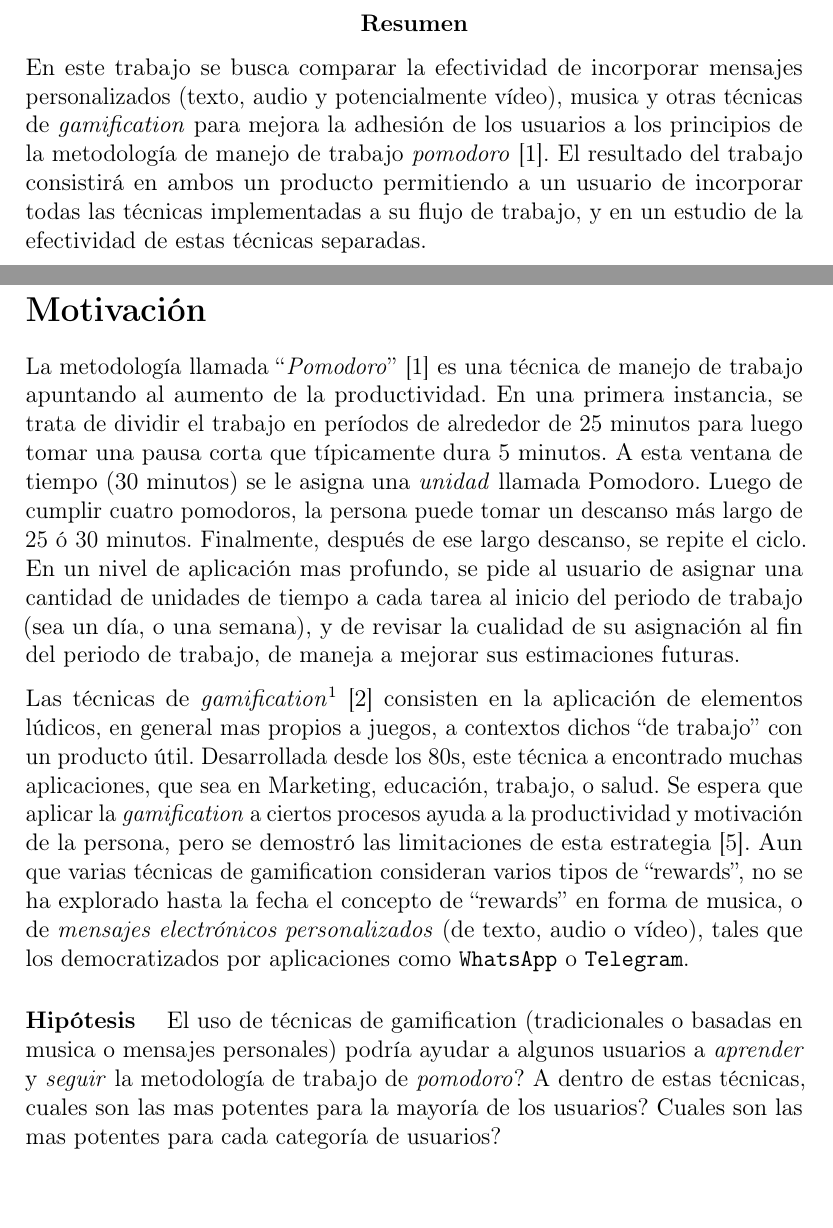
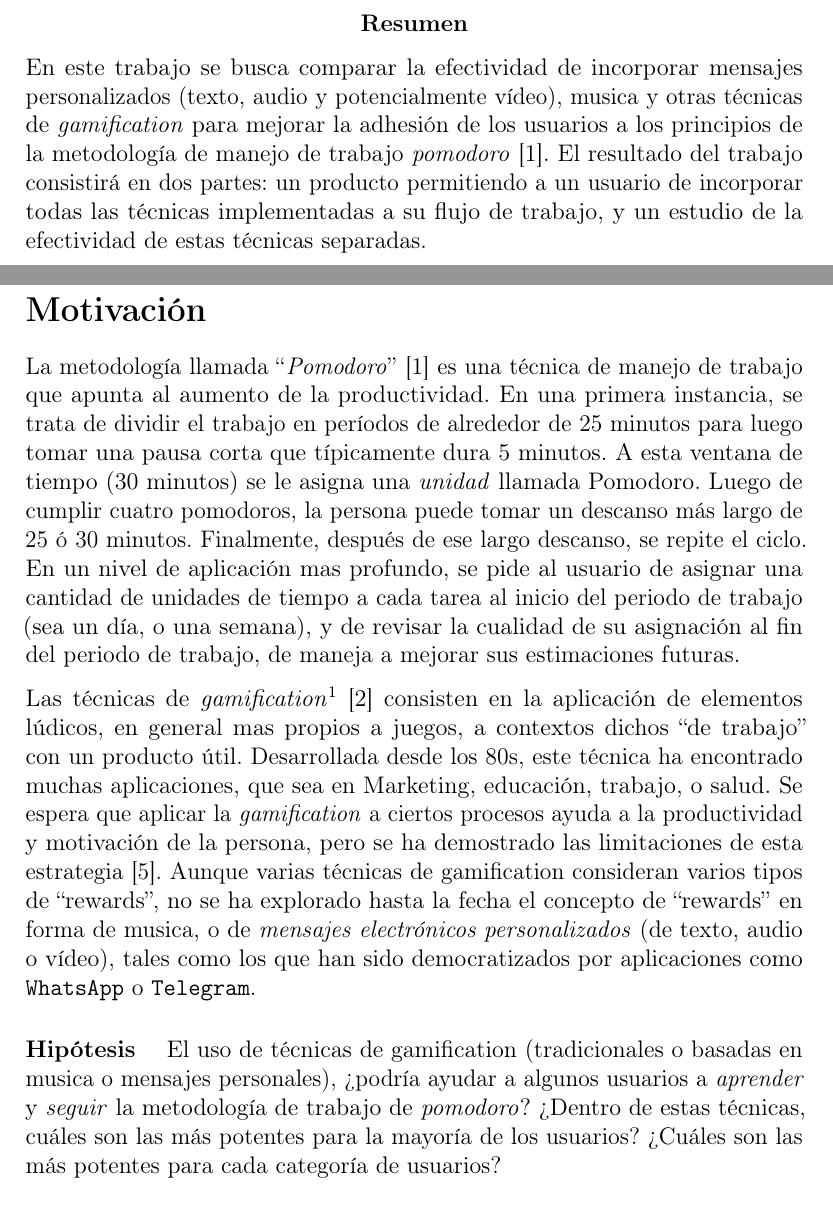
Before and after one commit to jyby/RadioJyBy, a LaTeX thesis (SubProjects/PersonalMessagesAsGamificationAnApplicationToPomodoro/EngineeringThesisProposal/propuesta.tex): two parts of pages 2 and 4 of 14, joined at a grey line, cut so that both start at the same text. Compiled offline with pdfLaTeX.

Commit message:
Corrections from Nicolas.

```diff
--- a/SubProjects/PersonalMessagesAsGamificationAnApplicationToPomodoro/EngineeringThesisProposal/propuesta.tex
+++ b/SubProjects/PersonalMessagesAsGamificationAnApplicationToPomodoro/EngineeringThesisProposal/propuesta.tex
@@ -94,7 +94,7 @@ Applicacion a la técnica  Pomodoro.}
 \maketitle
 
 \begin{abstract}
-En este trabajo se busca comparar la efectividad de incorporar mensajes personalizados (texto, audio y potencialmente vídeo), musica y otras técnicas de \emph{gamification} para mejora la adhesión de los usuarios a los principios de la metodología de manejo de trabajo \emph{pomodoro}~\cite{cirillo2009pomodoro}. El resultado del trabajo consistirá en ambos un producto permitiendo a un usuario de incorporar todas las técnicas implementadas a su flujo de trabajo, y en un estudio de la efectividad de estas técnicas separadas.
+En este trabajo se busca comparar la efectividad de incorporar mensajes personalizados (texto, audio y potencialmente vídeo), musica y otras técnicas de \emph{gamification} para mejorar la adhesión de los usuarios a los principios de la metodología de manejo de trabajo \emph{pomodoro}~\cite{cirillo2009pomodoro}. El resultado del trabajo consistirá en dos partes: un producto permitiendo a un usuario de incorporar todas las técnicas implementadas a su flujo de trabajo, y  un estudio de la efectividad de estas técnicas separadas.
 \end{abstract}
 
 \tableofcontents
@@ -103,20 +103,20 @@ En este trabajo se busca comparar la efectividad de incorporar mensajes personal
 \hypertarget{motivaciuxf3n}{%
 \section{Motivación}\label{motivaciuxf3n}}
 
-La metodología llamada ``\emph{Pomodoro}''~\cite{cirillo2009pomodoro} es una técnica de manejo de trabajo apuntando al aumento de la productividad. En una primera instancia, se trata de dividir el trabajo en períodos de alrededor de 25 minutos para luego tomar una pausa corta que típicamente dura 5 minutos. A esta ventana de tiempo (30 minutos) se le asigna una \emph{unidad} llamada Pomodoro.  Luego de cumplir cuatro pomodoros, la persona puede tomar un descanso más largo de 25 ó 30 minutos. Finalmente, después de ese largo descanso, se repite el ciclo. En un nivel de aplicación mas profundo, se pide al usuario de asignar una cantidad de unidades de tiempo a cada tarea al inicio del periodo de trabajo (sea un día, o una semana), y de revisar la cualidad de su asignación al fin del periodo de trabajo, de maneja a mejorar sus estimaciones futuras.
+La metodología llamada ``\emph{Pomodoro}''~\cite{cirillo2009pomodoro} es una técnica de manejo de trabajo que apunta al aumento de la productividad. En una primera instancia, se trata de dividir el trabajo en períodos de alrededor de 25 minutos para luego tomar una pausa corta que típicamente dura 5 minutos. A esta ventana de tiempo (30 minutos) se le asigna una \emph{unidad} llamada Pomodoro.  Luego de cumplir cuatro pomodoros, la persona puede tomar un descanso más largo de 25 ó 30 minutos. Finalmente, después de ese largo descanso, se repite el ciclo. En un nivel de aplicación mas profundo, se pide al usuario de asignar una cantidad de unidades de tiempo a cada tarea al inicio del periodo de trabajo (sea un día, o una semana), y de revisar la cualidad de su asignación al fin del periodo de trabajo, de maneja a mejorar sus estimaciones futuras.
 
-Las técnicas de \emph{gamification}\footnote{En Español esto se diría "ludificación". En este trabajo simplemente se dirá "gamification".}~\cite{deterding2011gamification} consisten en la aplicación de elementos lúdicos, en general mas propios a juegos, a contextos dichos ``de trabajo'' con un producto útil.  Desarrollada desde los 80s, este técnica a encontrado muchas aplicaciones, que sea en Marketing, educación, trabajo, o salud.
+Las técnicas de \emph{gamification}\footnote{En Español esto se diría "ludificación". En este trabajo simplemente se dirá "gamification".}~\cite{deterding2011gamification} consisten en la aplicación de elementos lúdicos, en general mas propios a juegos, a contextos dichos ``de trabajo'' con un producto útil.  Desarrollada desde los 80s, este técnica ha encontrado muchas aplicaciones, que sea en Marketing, educación, trabajo, o salud.
 \begin{TODO}
 Nicolás: ADD references here!
 \end{TODO}
-Se espera que aplicar la \emph{gamification} a ciertos procesos ayuda a la productividad y motivación de la persona, pero se demostró las limitaciones de esta estrategia~\cite{hamari2014gamification}.
+Se espera que aplicar la \emph{gamification} a ciertos procesos ayuda a la productividad y motivación de la persona, pero se ha demostrado las limitaciones de esta estrategia~\cite{hamari2014gamification}.
 %
-Aun que varias técnicas de gamification consideran varios tipos de ``rewards'', no se ha explorado hasta la fecha el concepto de ``rewards'' en forma de musica, o de \emph{mensajes electrónicos personalizados} (de texto, audio o vídeo), tales que los democratizados por aplicaciones como \texttt{WhatsApp} o \texttt{Telegram}.
+Aunque varias técnicas de gamification consideran varios tipos de ``rewards'', no se ha explorado hasta la fecha el concepto de ``rewards'' en forma de musica, o de \emph{mensajes electrónicos personalizados} (de texto, audio o vídeo), tales como los que han sido  democratizados por aplicaciones como \texttt{WhatsApp} o \texttt{Telegram}.
 
 \paragraph{Hipótesis}
-El uso de técnicas de gamification (tradicionales o basadas en musica o mensajes personales) podría ayudar a algunos usuarios a \emph{aprender} y \emph{seguir} la metodología de trabajo de \emph{pomodoro}?
-A dentro de estas técnicas, cuales son las mas potentes para la mayoría de los usuarios?
-Cuales son las mas potentes para cada categoría de usuarios?
+El uso de técnicas de gamification (tradicionales o basadas en musica o mensajes personales), ?`podría ayudar a algunos usuarios a \emph{aprender} y \emph{seguir} la metodología de trabajo de \emph{pomodoro}?
+?`Dentro de estas técnicas, cuáles son las más potentes para la mayoría de los usuarios?
+?`Cuáles son las más potentes para cada categoría de usuarios?
 
 \newpage
 \hypertarget{posibles-soluciones}{%
```
Also changed, not shown: SubProjects/PersonalMessagesAsGamificationAnApplicationToPomodoro/EngineeringThesisProposal/propuesta.pdf, SubProjects/PersonalMessagesAsGamificationAnApplicationToPomodoro/EngineeringThesisProposal/propuesta.tex (2 more changed lines).
